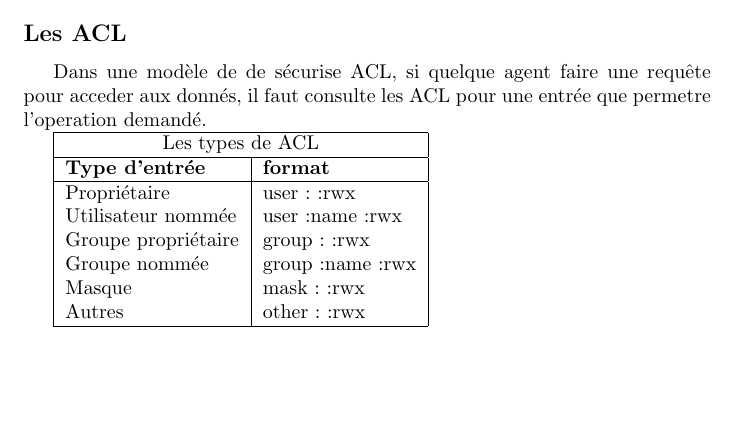
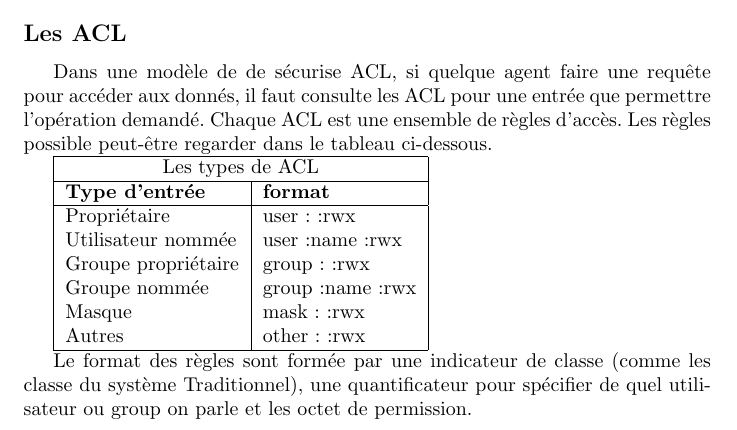
Before and after one commit to Fabs/Acl-Work, a LaTeX document (rapport.tex): part of page 3 of 5, cut so that both start at the same text, the shorter picture padded with empty space. Compiled offline with pdfLaTeX.

```diff
--- a/rapport.tex
+++ b/rapport.tex
@@ -63,12 +63,7 @@
 \subsection*{Les ACL}
 
 %Basic Definitions
-Dans une modèle de de sécurise ACL, si quelque agent faire une requête pour acceder aux donnés, il faut consulte les ACL pour une entrée que permetre l'operation demandé.
-
-
-%How it works
-
-
+Dans une modèle de de sécurise ACL, si quelque agent faire une requête pour accéder aux donnés, il faut consulte les ACL pour une entrée que permettre l'opération demandé. Chaque ACL est une ensemble de règles d'accès. Les règles possible peut-être regarder dans le tableau ci-dessous.
 
 \begin{tabular}{|l|l|}
   \hline
@@ -84,6 +79,19 @@
 	Autres & other::rwx \\
   \hline
 \end{tabular}
+
+Le format des règles sont formée par une indicateur de classe (comme les classe du système Traditionnel), une quantificateur pour spécifier de quel utilisateur ou group on parle et les octet de permission.
+
+
+
+
+
+
+%How it works
+
+
+
+
 
 %changer le titre et la langue
 \begin{algorithm}
```
Also changed, not shown: 1 other file.
